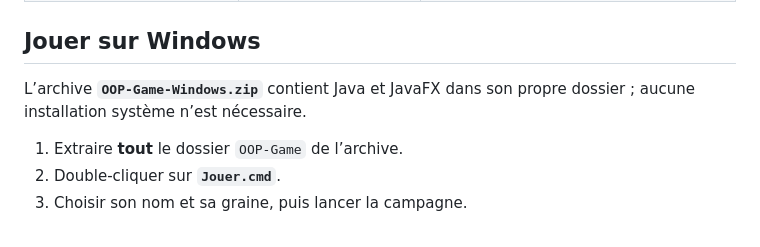
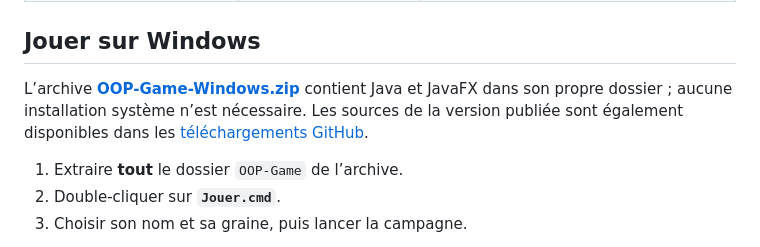
Before and after one commit to khayem487/oop-game-java, a Markdown page: README.md, the part around one of its changes. Drawn GitHub-style.

Commit message:
Link verified Windows and source release downloads

```diff
--- a/README.md
+++ b/README.md
@@ -53,7 +53,7 @@ La campagne contient **six cartes jouables**. Les **six mondes du cours** sont l
 
 ## Jouer sur Windows
 
-L’archive **`OOP-Game-Windows.zip`** contient Java et JavaFX dans son propre dossier ; aucune installation système n’est nécessaire.
+L’archive [**OOP-Game-Windows.zip**](https://github.com/khayem487/oop-game-java/releases/latest/download/OOP-Game-Windows.zip) contient Java et JavaFX dans son propre dossier ; aucune installation système n’est nécessaire. Les sources de la version publiée sont également disponibles dans les [téléchargements GitHub](https://github.com/khayem487/oop-game-java/releases/tag/v2.0.0).
 
 1. Extraire **tout** le dossier `OOP-Game` de l’archive.
 2. Double-cliquer sur **`Jouer.cmd`**.
```
Also changed, not shown: other parts of README.md (+1 -1 lines).
